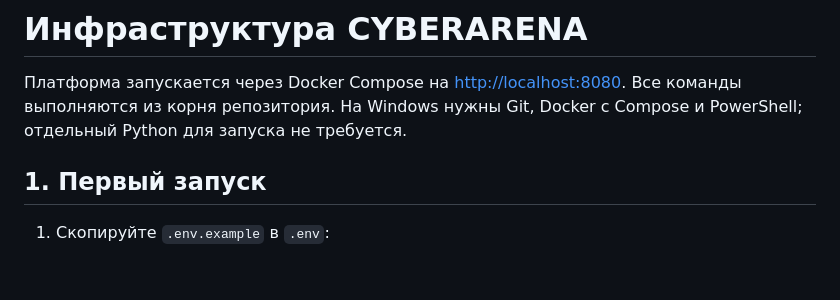
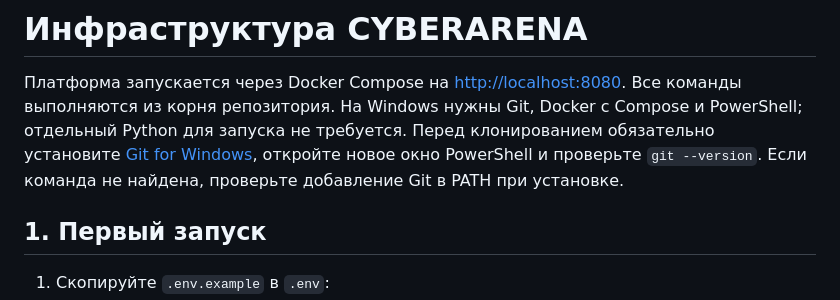
Before and after one commit to rlyfreak/CYBERARENA, a Markdown page: docs/infra.md, the part around the change. Drawn GitHub-style; blank space fills up the shorter version.

```diff
--- a/docs/infra.md
+++ b/docs/infra.md
@@ -3,6 +3,10 @@
 Платформа запускается через Docker Compose на [http://localhost:8080](http://localhost:8080).
 Все команды выполняются из корня репозитория. На Windows нужны Git, Docker
 с Compose и PowerShell; отдельный Python для запуска не требуется.
+Перед клонированием обязательно установите
+[Git for Windows](https://git-scm.com/install/windows), откройте новое окно
+PowerShell и проверьте `git --version`. Если команда не найдена, проверьте
+добавление Git в PATH при установке.
 
 ## 1. Первый запуск
 
```
Also changed, not shown: README.md (+12 -2 lines).
